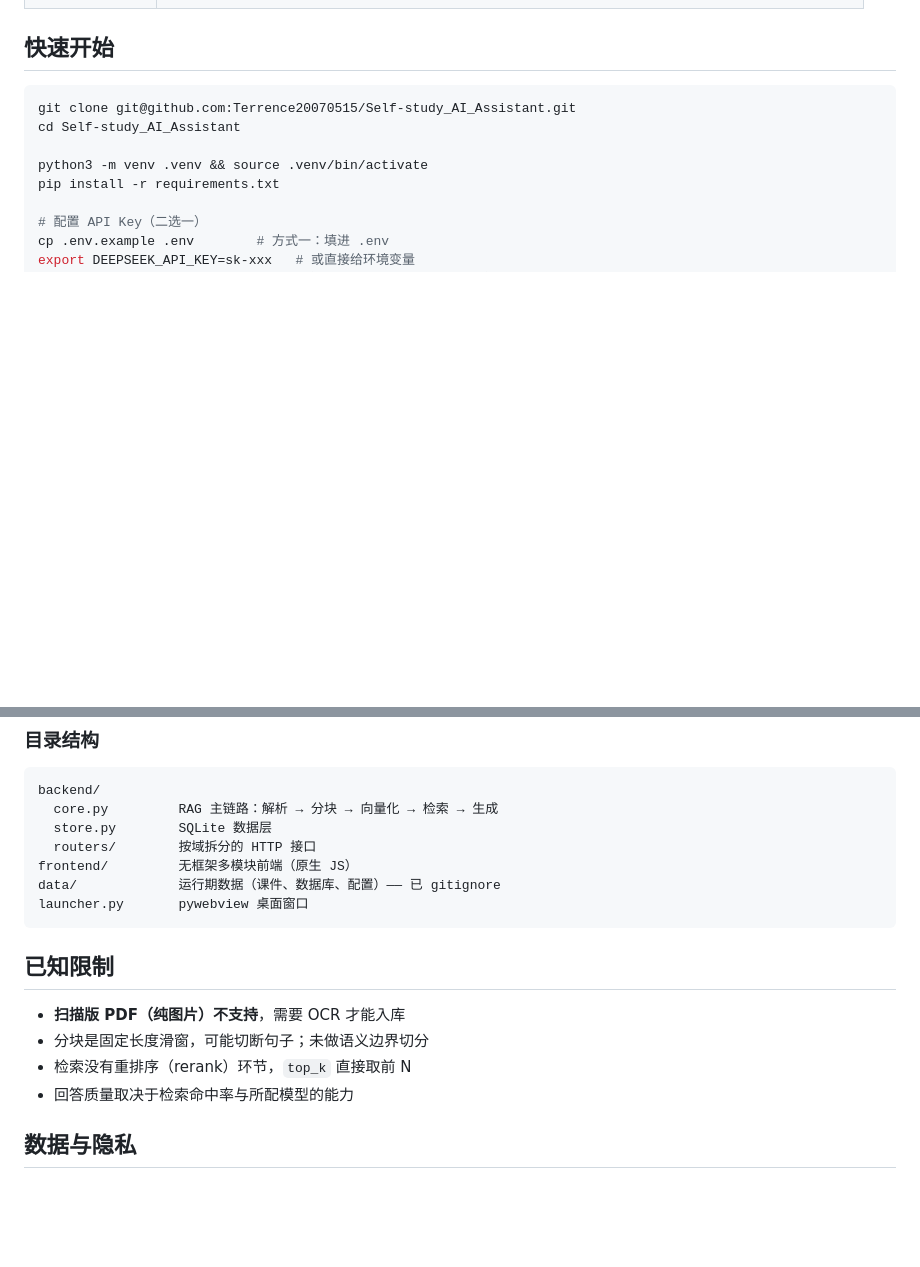
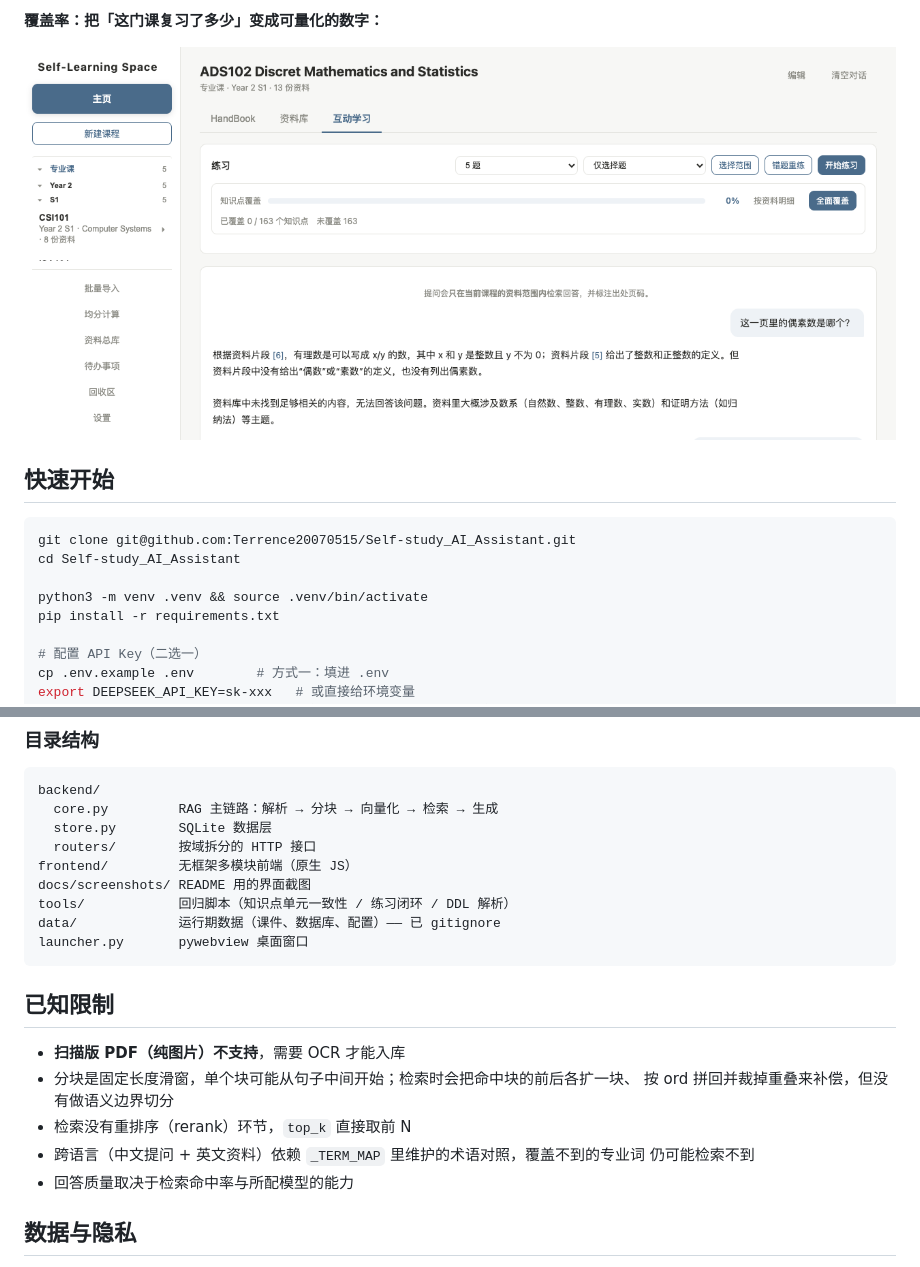
Before and after one commit to Terrence20070515/Self-study_AI_Assistant, a Markdown page: README.md, 2 parts joined by grey strips. GitHub-like rendering; pictures changed too: docs/screenshots/coverage.png (added); blank space fills up the shorter version.

````diff
--- a/README.md
+++ b/README.md
@@ -28,3 +44,6 @@
+**覆盖率：把「这门课复习了多少」变成可量化的数字：**
+
+![知识点覆盖率](docs/screenshots/coverage.png)
 
 ## 快速开始
 
@@ -116,6 +135,8 @@ backend/
   store.py        SQLite 数据层
   routers/        按域拆分的 HTTP 接口
 frontend/         无框架多模块前端（原生 JS）
+docs/screenshots/ README 用的界面截图
+tools/            回归脚本（知识点单元一致性 / 练习闭环 / DDL 解析）
 data/             运行期数据（课件、数据库、配置）—— 已 gitignore
 launcher.py       pywebview 桌面窗口
 ```
@@ -123,8 +144,11 @@ launcher.py       pywebview 桌面窗口
 ## 已知限制
 
 - **扫描版 PDF（纯图片）不支持**，需要 OCR 才能入库
-- 分块是固定长度滑窗，可能切断句子；未做语义边界切分
+- 分块是固定长度滑窗，单个块可能从句子中间开始；检索时会把命中块的前后各扩一块、
+  按 ord 拼回并裁掉重叠来补偿，但没有做语义边界切分
 - 检索没有重排序（rerank）环节，`top_k` 直接取前 N
+- 跨语言（中文提问 + 英文资料）依赖 `_TERM_MAP` 里维护的术语对照，覆盖不到的专业词
+  仍可能检索不到
 - 回答质量取决于检索命中率与所配模型的能力
 
 ## 数据与隐私
````
Also changed, not shown: other parts of README.md (+20 -4 lines), README.en.md (+23 -4 lines), docs/screenshots/notes-multilingual.png (added), docs/screenshots/practice-closed-loop.png (added), docs/screenshots/rag-answer.png (added).
